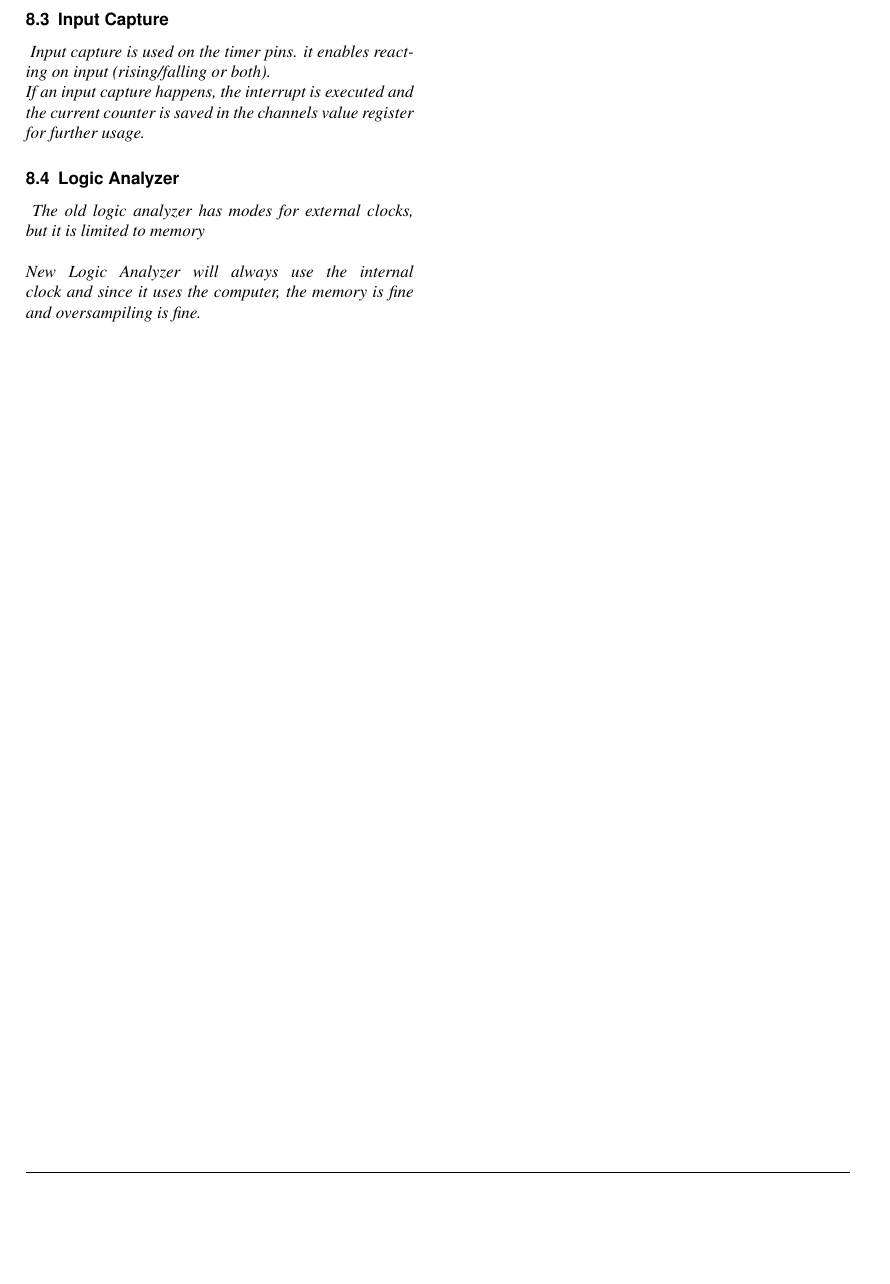
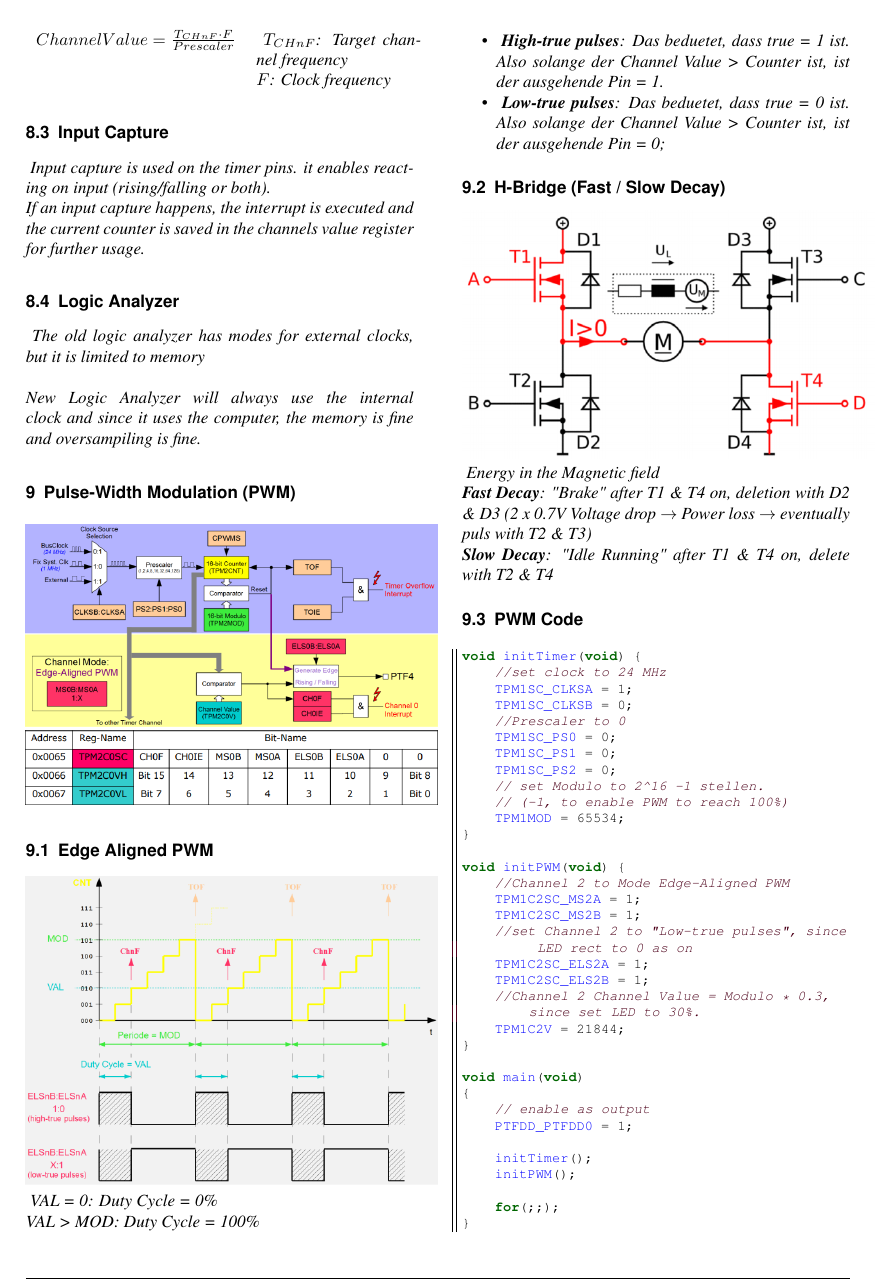
Before and after one commit to BigSisl/mc-summary, a LaTeX document (mc.tex, which reads sw/11-pulse-width-modulation.tex): part of page 13 of 13, cut at the place of the change, the shorter picture padded with empty space. Compiled offline with pdfLaTeX.

Commit message:
added pwm

```diff
--- /dev/null
+++ b/sw/11-pulse-width-modulation.tex
@@ -0,0 +1,82 @@
+\section{Pulse-Width Modulation (PWM)}
+
+\includegraphics[width=0.5\textwidth]{edge-aligned-pwm-channel.png}
+
+\subsection{Edge Aligned PWM}
+
+\includegraphics[width=0.5\textwidth]{signal-generation-edge-align-pwn.png}
+
+\textit{
+    VAL = 0: Duty Cycle = 0\% \newline
+    VAL > MOD: Duty Cycle = 100\%
+}
+
+\begin{itemize}
+    \item{
+        \textit{
+            \textbf{High-true pulses}: Das beduetet, dass true = 1 ist. Also solange der Channel Value >
+            Counter ist, ist der ausgehende Pin = 1.
+        }
+    }
+    \item{
+        \textit{
+            \textbf{Low-true pulses}: Das beduetet, dass true = 0 ist. Also solange der Channel Value >
+            Counter ist, ist der ausgehende Pin = 0;
+        }
+    }
+\end{itemize}
+
+\subsection{H-Bridge (Fast / Slow Decay)}
+
+\includegraphics[width=0.5\textwidth]{h-bridge.png}
+
+\textit{
+    Energy in the Magnetic field
+    \newline
+    \textbf{Fast Decay}: "Brake"
+    after T1 \& T4 on, deletion with D2
+    \& D3 (2 x 0.7V Voltage drop $\rightarrow$ Power
+    loss $\rightarrow$ eventually puls with T2 \& T3)
+    \newline
+    \textbf{Slow Decay}: "Idle Running"
+    after T1 \& T4 on, delete with T2 \& T4
+}
+
+\subsection{PWM Code}
+
+\begin{lstlisting}
+void initTimer(void) {
+    //set clock to 24 MHz
+    TPM1SC_CLKSA = 1;
+    TPM1SC_CLKSB = 0;
+    //Prescaler to 0
+    TPM1SC_PS0 = 0;
+    TPM1SC_PS1 = 0;
+    TPM1SC_PS2 = 0;
+    // set Modulo to 2^16 -1 stellen.
+    // (-1, to enable PWM to reach 100%)
+    TPM1MOD = 65534;
+}
+
+void initPWM(void) {
+    //Channel 2 to Mode Edge-Aligned PWM
+    TPM1C2SC_MS2A = 1;
+    TPM1C2SC_MS2B = 1;
+    //set Channel 2 to "Low-true pulses", since LED rect to 0 as on
+    TPM1C2SC_ELS2A = 1;
+    TPM1C2SC_ELS2B = 1;
+    //Channel 2 Channel Value = Modulo * 0.3, since set LED to 30%.
+    TPM1C2V = 21844;
+}
+
+void main(void)
+{
+    // enable as output
+    PTFDD_PTFDD0 = 1;
+
+    initTimer();
+    initPWM();
+
+    for(;;);
+}
+\end{lstlisting}
```
Also changed, not shown: mc.tex (+1 -0 lines), assets/edge-aligned-pwm-channel.png (added), assets/h-bridge.png (added), assets/signal-generation-edge-align-pwn.png (added), mc.pdf.
